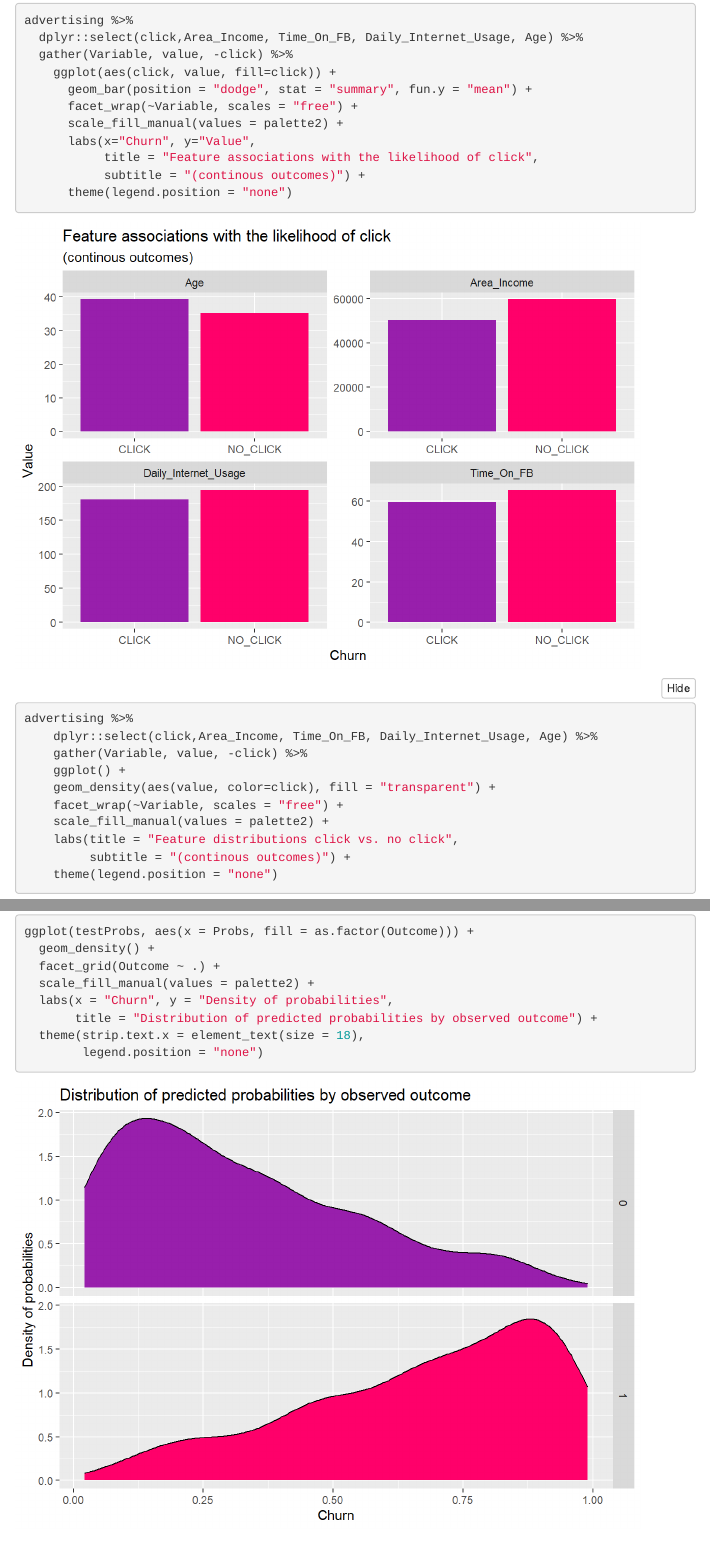
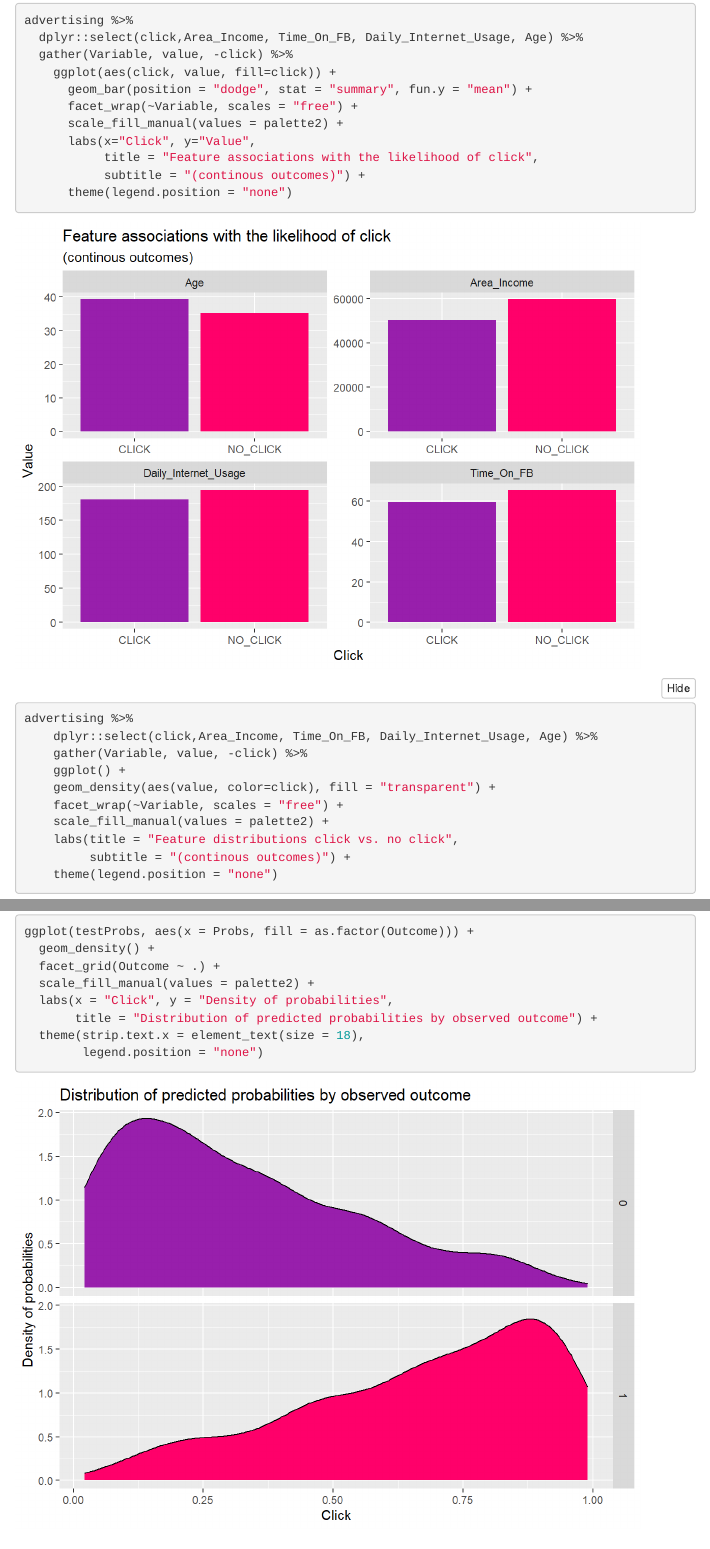
Before and after one commit to mafichman/MUSA_508_wk8, an R Markdown document (serving_facebook_ads.Rmd): the page in a window 1100 px wide, from 1300 px down, and a second part further down, joined at a grey line. The pictures show the output file serving_facebook_ads.html that the author committed with the source, opened offline; folded parts are opened; menus at the side of the page are left out.

Commit message:
update legends

```diff
--- a/serving_facebook_ads.Rmd
+++ b/serving_facebook_ads.Rmd
@@ -72,7 +72,7 @@ advertising %>%
       geom_bar(position = "dodge", stat = "summary", fun.y = "mean") +
       facet_wrap(~Variable, scales = "free") +
       scale_fill_manual(values = palette2) +
-      labs(x="Churn", y="Value",
+      labs(x="Click", y="Value",
            title = "Feature associations with the likelihood of click",
            subtitle = "(continous outcomes)") +
       theme(legend.position = "none")
@@ -215,7 +215,7 @@ ggplot(testProbs, aes(x = Probs, fill = as.factor(Outcome))) +
   geom_density() +
   facet_grid(Outcome ~ .) +
   scale_fill_manual(values = palette2) +
-  labs(x = "Churn", y = "Density of probabilities",
+  labs(x = "Click", y = "Density of probabilities",
        title = "Distribution of predicted probabilities by observed outcome") +
   theme(strip.text.x = element_text(size = 18),
         legend.position = "none")
```
Also changed, not shown: serving_facebook_ads.html, serving_facebook_ads_files/figure-html/exploratory_continuous-1.png, serving_facebook_ads_files/figure-html/plot_testProbs-1.png.
